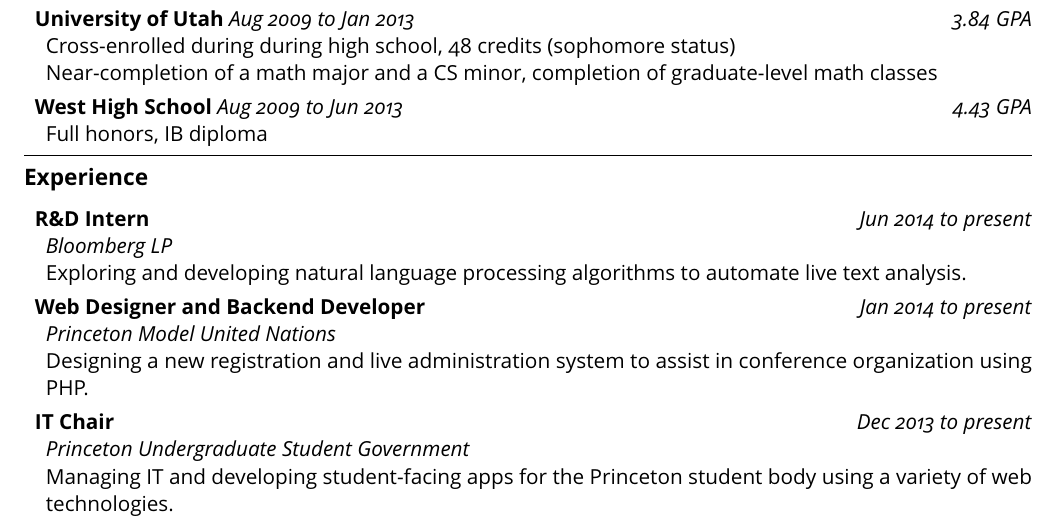
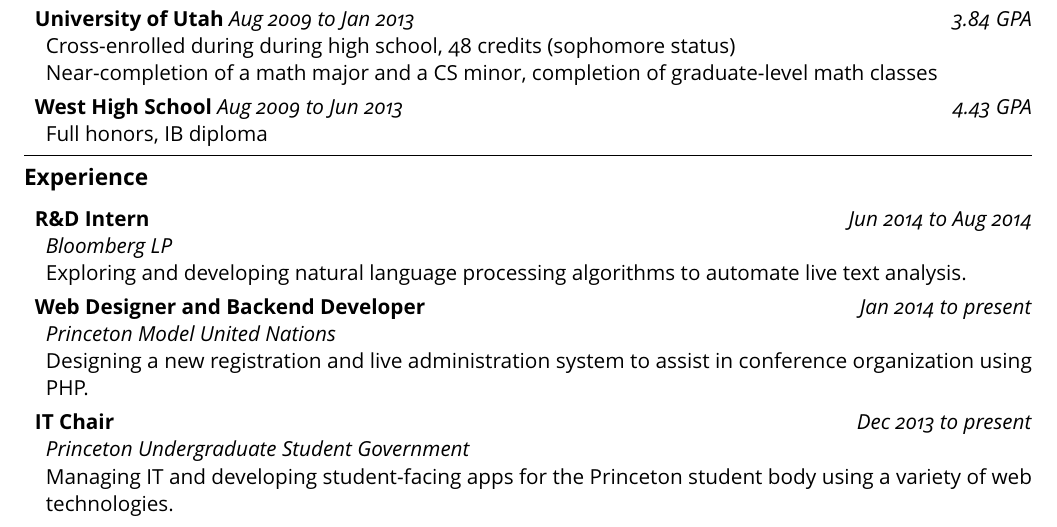
Before and after one commit to clementlee/resume, a LaTeX document (clementlee.tex): part of the page, cut so that both start at the same text. The pictures show the PDF file clementlee.pdf that the author committed with the source.

Commit message:
updated bloomberg

```diff
--- a/clementlee.tex
+++ b/clementlee.tex
@@ -70,7 +70,7 @@
 
 \begin{itemize}[nolistsep,topsep=0pt, label=]
 \itemsep0.33em
-\item \textbf{R\&D Intern}  \hfill \emph{Jun 2014 to present}
+\item \textbf{R\&D Intern}  \hfill \emph{Jun 2014 to Aug 2014}
 \begin{itemize}[nolistsep,topsep=0pt, label=]
 \item \emph{Bloomberg LP}
 \item Exploring and developing natural language processing algorithms to automate live text analysis.
```
Also changed, not shown: clementlee.pdf.
